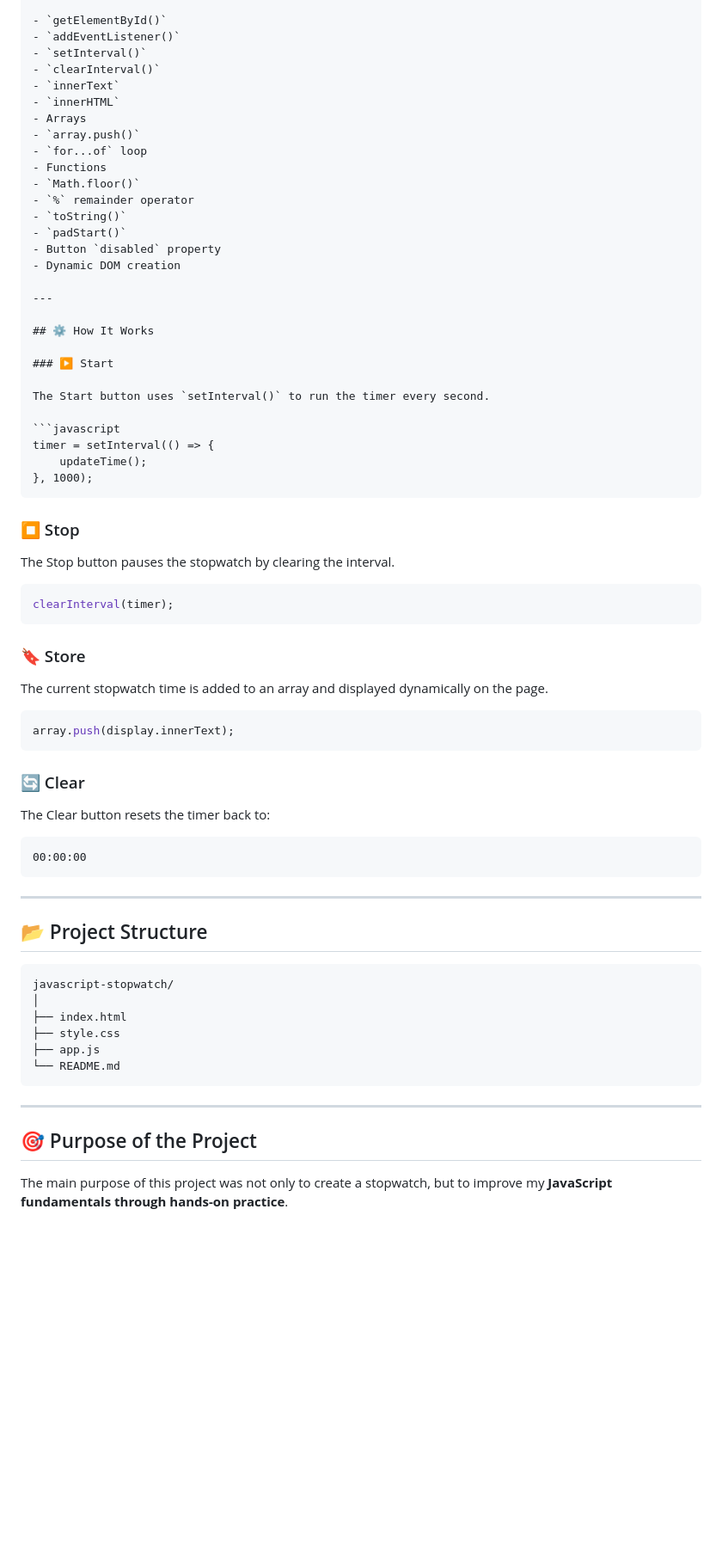
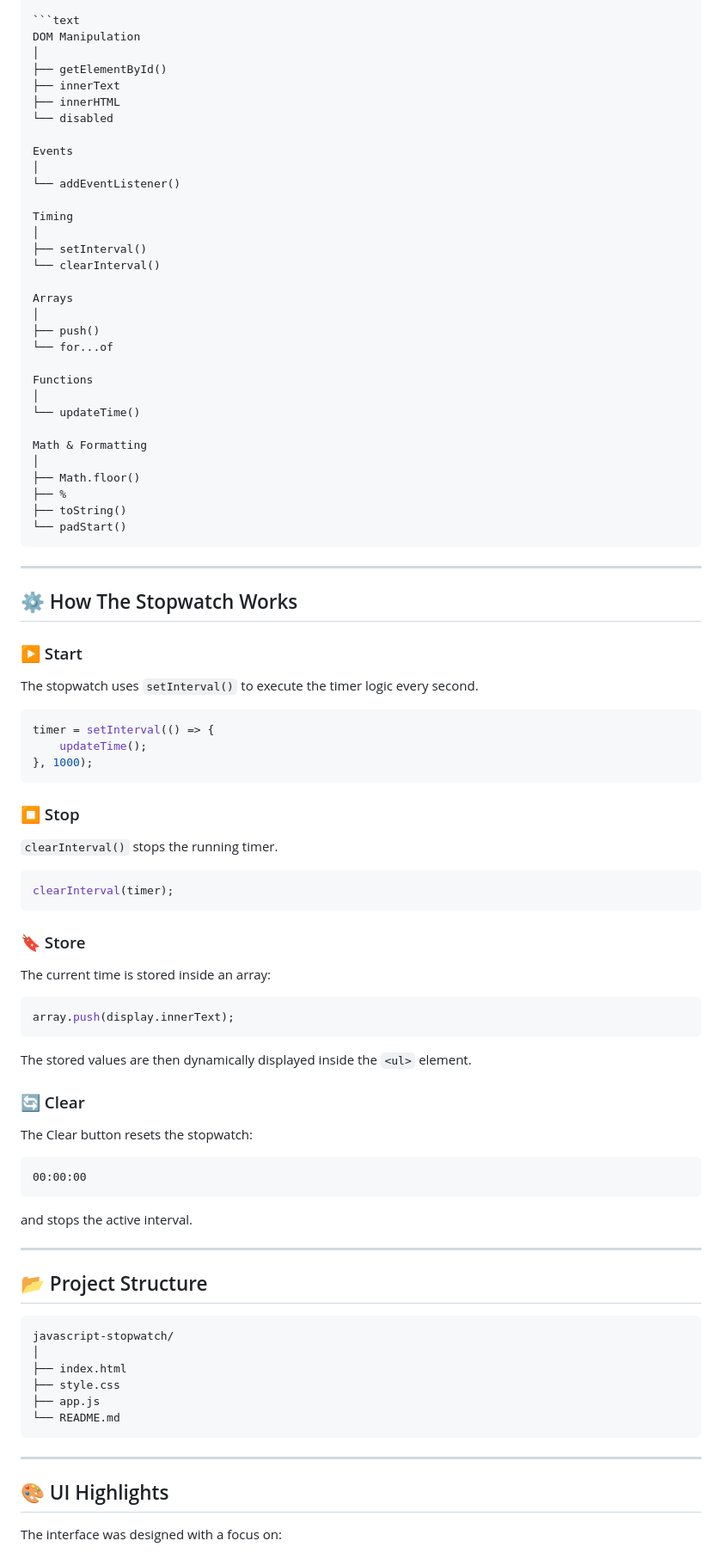
Before and after one commit to Sarfraz94/javascript-stopwatch, a Markdown page: README.md, the part around one of its changes. Shown at 86% size. Rendered like a GitHub page; blank space fills up the shorter version.

`````diff
--- a/README.md
+++ b/README.md
@@ -52,38 +76,55 @@ This project helped me practice:
 
-- `getElementById()`
-- `addEventListener()`
-- `setInterval()`
-- `clearInterval()`
-- `innerText`
-- `innerHTML`
-- Arrays
-- `array.push()`
-- `for...of` loop
-- Functions
-- `Math.floor()`
-- `%` remainder operator
-- `toString()`
-- `padStart()`
-- Button `disabled` property
-- Dynamic DOM creation
+```text
+DOM Manipulation
+│
+├── getElementById()
+├── innerText
+├── innerHTML
+└── disabled
+
+Events
+│
+└── addEventListener()
+
+Timing
+│
+├── setInterval()
+└── clearInterval()
+
+Arrays
+│
+├── push()
+└── for...of
+
+Functions
+│
+└── updateTime()
+
+Math & Formatting
+│
+├── Math.floor()
+├── %
+├── toString()
+└── padStart()
+````
 
 ---
 
-## ⚙️ How It Works
+## ⚙️ How The Stopwatch Works
 
 ### ▶️ Start
 
-The Start button uses `setInterval()` to run the timer every second.
+The stopwatch uses `setInterval()` to execute the timer logic every second.
 
 ```javascript
 timer = setInterval(() => {
     updateTime();
 }, 1000);
-````
+```
 
 ### ⏹️ Stop
 
-The Stop button pauses the stopwatch by clearing the interval.
+`clearInterval()` stops the running timer.
 
 ```javascript
 clearInterval(timer);
@@ -91,19 +132,23 @@ clearInterval(timer);
 
 ### 🔖 Store
 
-The current stopwatch time is added to an array and displayed dynamically on the page.
+The current time is stored inside an array:
 
 ```javascript
 array.push(display.innerText);
 ```
 
+The stored values are then dynamically displayed inside the `<ul>` element.
+
 ### 🔄 Clear
 
-The Clear button resets the timer back to:
+The Clear button resets the stopwatch:
 
 ```text
 00:00:00
 ```
+
+and stops the active interval.
 
 ---
 
@@ -120,7 +165,7 @@ javascript-stopwatch/
 
 ---
 
-## 🎯 Purpose of the Project
+## 🎨 UI Highlights
 
-The main purpose of this project was not only to create a stopwatch, but to improve my **JavaScript fundamentals through hands-on practice**.
+The interface was designed with a focus on:
 
`````
Also changed, not shown: other parts of README.md (+114 -61 lines).
